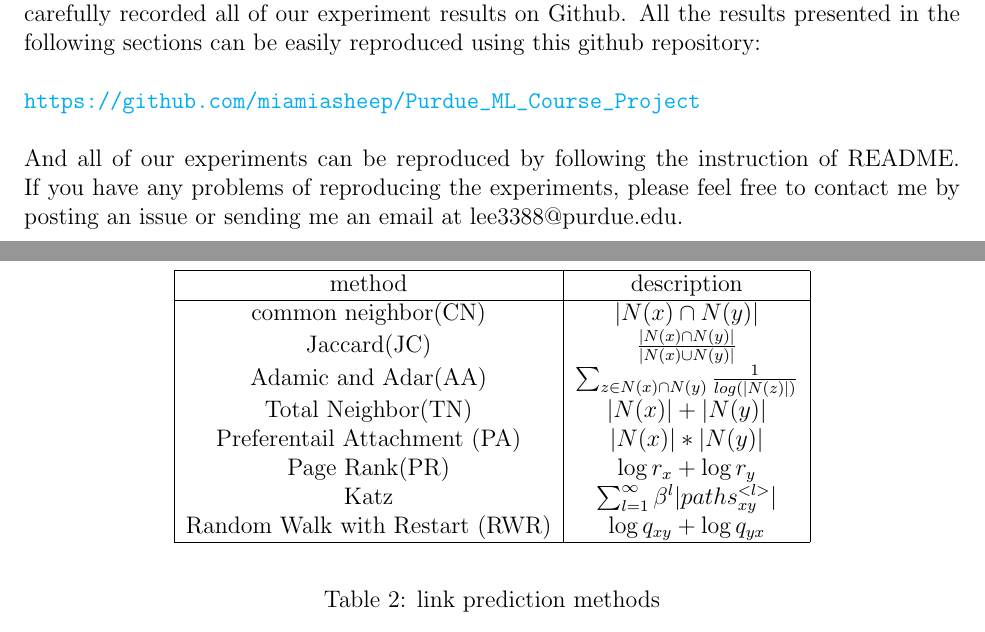
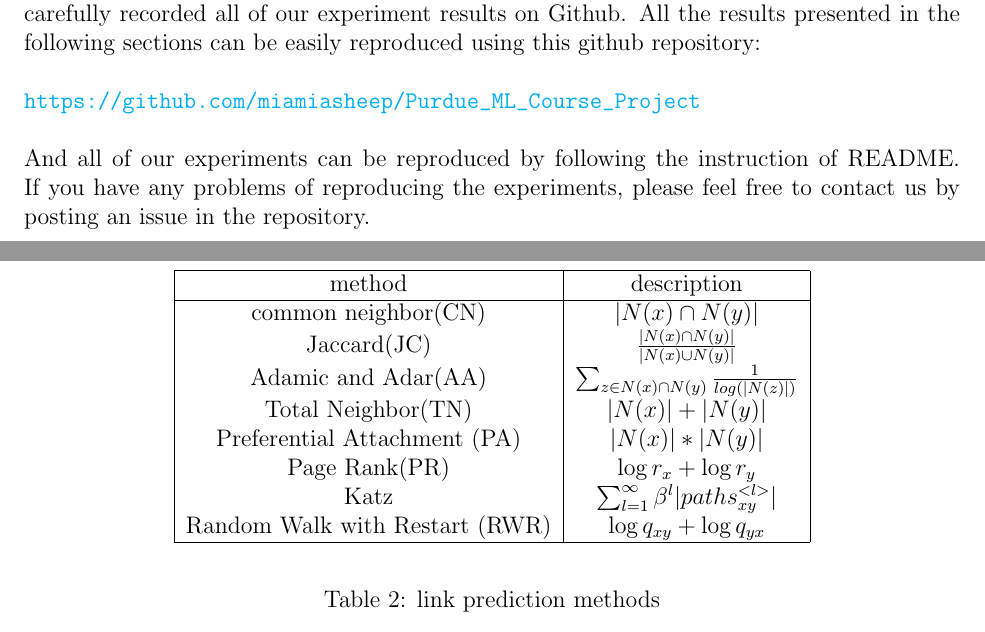
Before and after one commit to miamiasheep/Purdue_ML_Final_Project, a LaTeX document (final_report.tex): two parts of pages 2 and 7 of 15, joined at a grey line, cut so that both start at the same text. Compiled offline with pdfLaTeX.

Commit message:
[fix] Fix small Error

```diff
--- a/final_report.tex
+++ b/final_report.tex
@@ -75,7 +75,7 @@ We believe that reproducibility is very important when it comes to research. Thu
 \url{https://github.com/miamiasheep/Purdue\_ML\_Course\_Project}
 \\
 \\
-And all of our experiments can be reproduced by following the instruction of README. If you have any problems of reproducing the experiments, please feel free to contact me by posting an issue or sending me an email at lee3388@purdue.edu.
+And all of our experiments can be reproduced by following the instruction of README. If you have any problems of reproducing the experiments, please feel free to contact us by posting an issue in the repository.
 
 \section{Data Analysis}
 
@@ -174,7 +174,7 @@ It is an adaptation of PageRank algorithm. Consider random walker starting from
 			Jaccard(JC) & $\frac{|N(x) \cap N(y)|}{|N(x) \cup N(y)|}$ \\
 			Adamic and Adar(AA) & $\sum_{z \in N(x) \cap N(y)}{\frac{1}{log(|N(z)|)}}$ \\
 			Total Neighbor(TN) & $|N(x)| + |N(y)|$ \\
-			Preferentail Attachment (PA) & $|N(x)| * |N(y)|$ \\
+			Preferential Attachment (PA) & $|N(x)| * |N(y)|$ \\
 			Page Rank(PR)  & $\log{r_x} + \log{r_y}$ \\
 			Katz & $\sum_{l=1}^{\infty}\beta^l|paths_{xy}^{<l>}|$\\
 			Random Walk with Restart (RWR)& $\log {q_{xy}} + \log {q_{yx}}$\\
```
Also changed, not shown: final_report.pdf.
